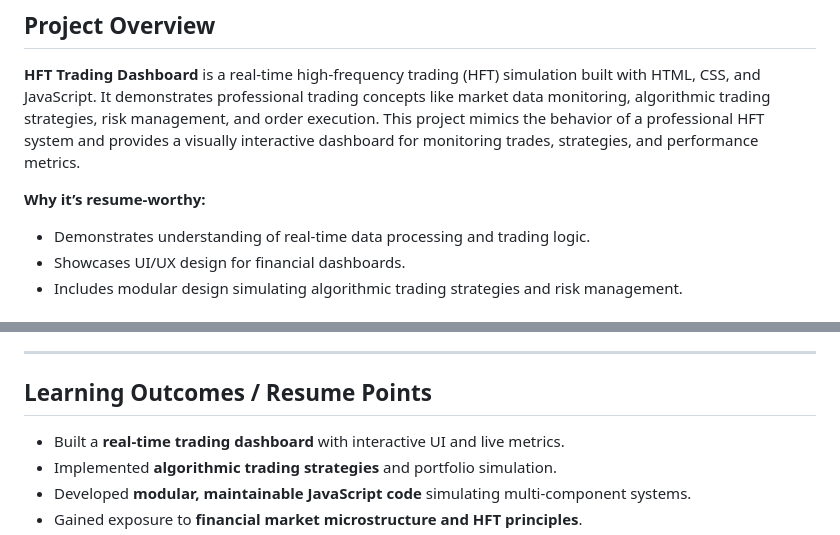
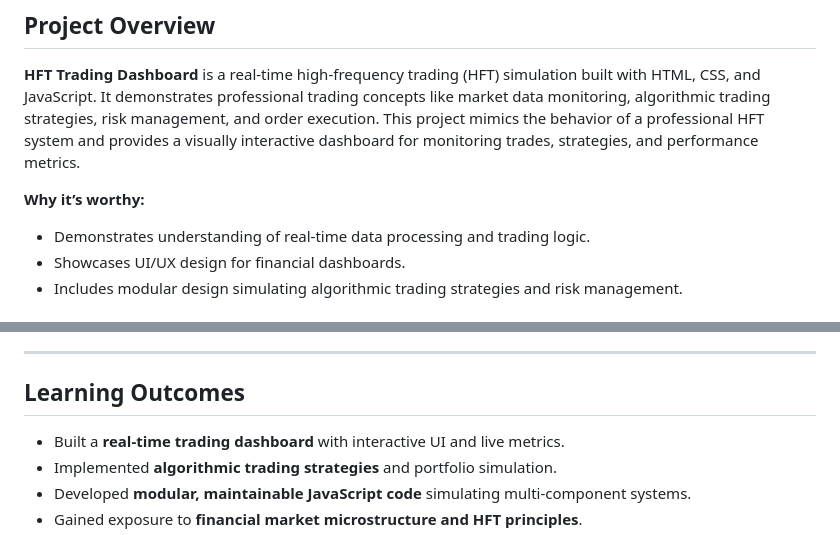
Before and after one commit to iamsayanmandal/High-Frequency-Trading, a Markdown page: README.md, 2 parts joined by grey strips. GitHub-like rendering.

```diff
--- a/README.md
+++ b/README.md
@@ -8,7 +8,7 @@ Here’s a professional, recruiter-friendly **README** for your HFT Trading Dash
 
 **HFT Trading Dashboard** is a real-time high-frequency trading (HFT) simulation built with HTML, CSS, and JavaScript. It demonstrates professional trading concepts like market data monitoring, algorithmic trading strategies, risk management, and order execution. This project mimics the behavior of a professional HFT system and provides a visually interactive dashboard for monitoring trades, strategies, and performance metrics.
 
-**Why it’s resume-worthy:**
+**Why it’s worthy:**
 
 * Demonstrates understanding of real-time data processing and trading logic.
 * Showcases UI/UX design for financial dashboards.
@@ -120,7 +120,7 @@ Here’s a professional, recruiter-friendly **README** for your HFT Trading Dash
 
 ---
 
-## Learning Outcomes / Resume Points
+## Learning Outcomes
 
 * Built a **real-time trading dashboard** with interactive UI and live metrics.
 * Implemented **algorithmic trading strategies** and portfolio simulation.
```
